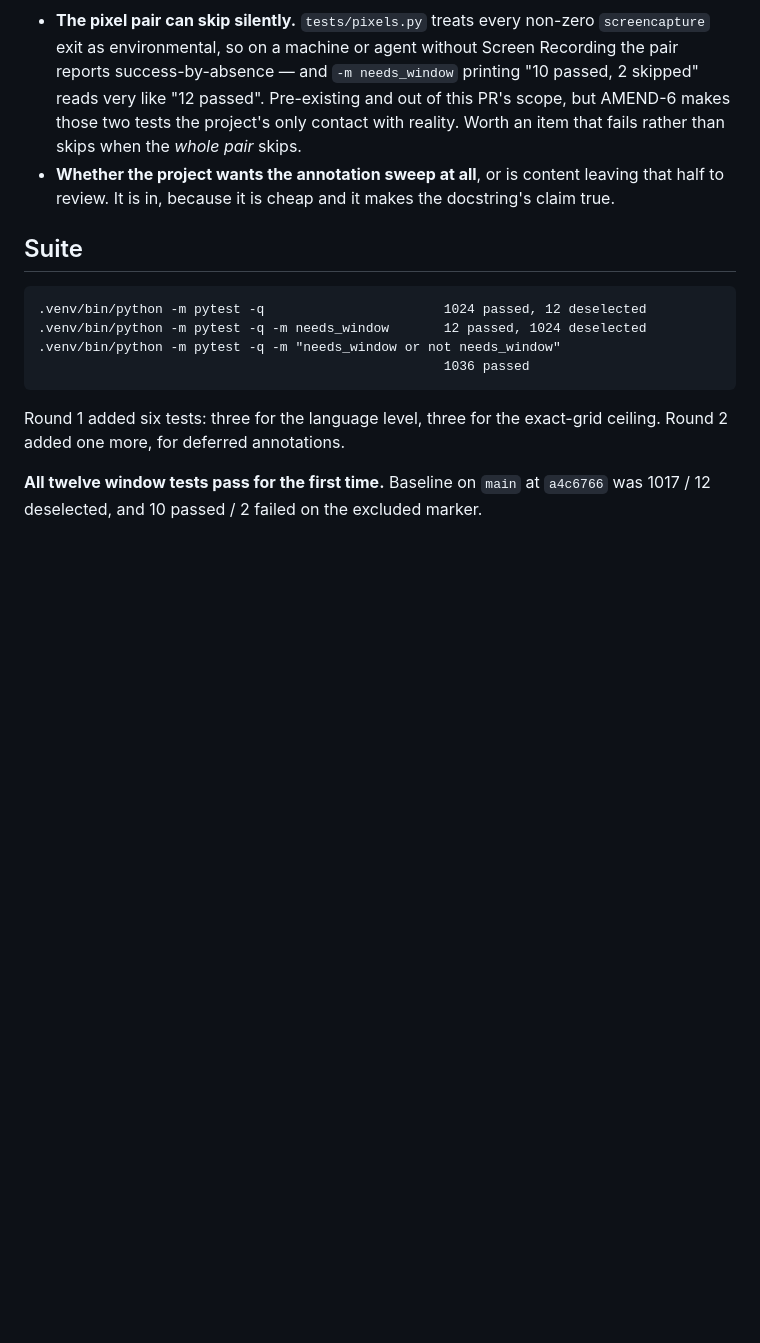
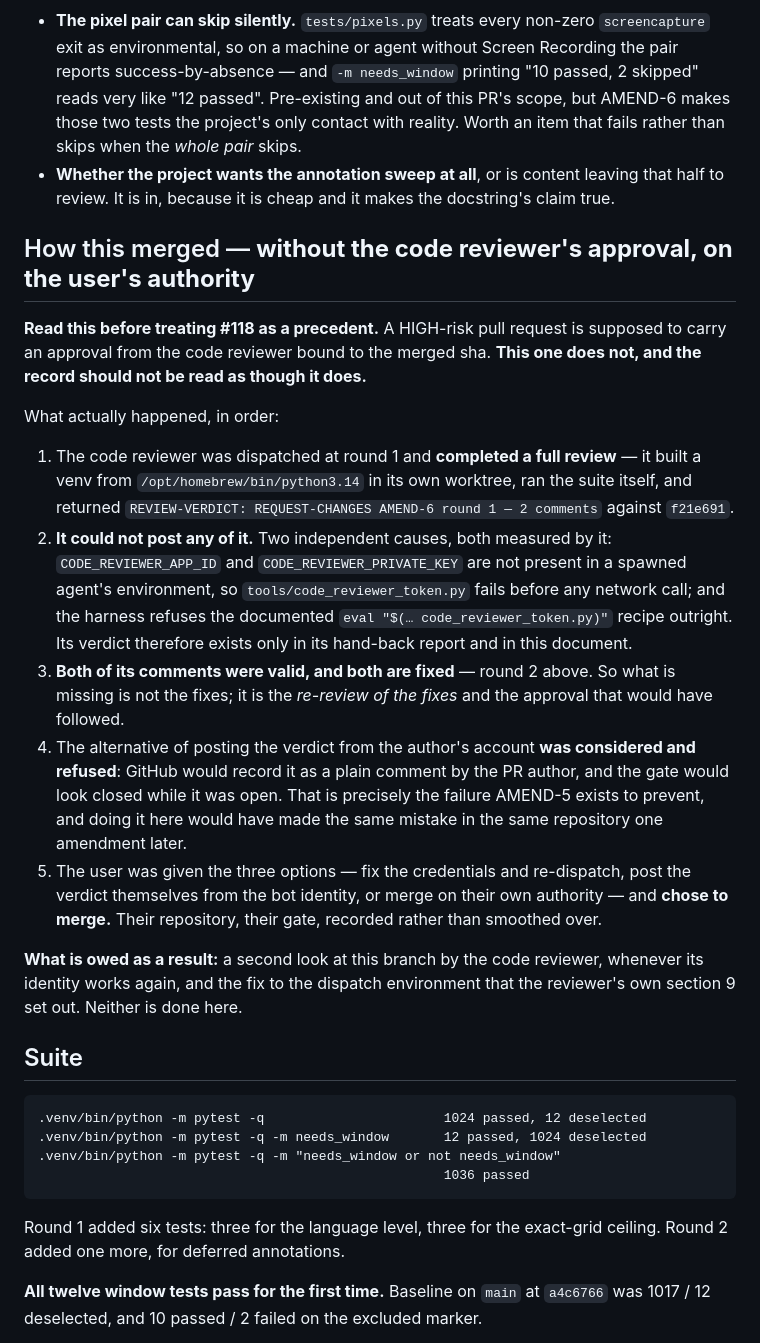
Before and after one commit to replicant1/NewTerminalGame, a Markdown page: docs/prs/PR-AMEND-6-tk-that-does-not-draw.md, the part around the change. Rendered like a GitHub page; blank space fills up the shorter version.

Commit message:
AMEND-6: record that this merges without the reviewer's approval
A HIGH pull request is supposed to carry an approval bound to the merged sha
and this one does not. The reviewer completed its review and could not post
it -- the App credentials are absent from a spawned agent's environment and
the harness refuses the documented mint -- so its REQUEST-CHANGES verdict
lives in the PR summary and nowhere on GitHub.

Both its comments were valid and both are fixed, so what is missing is the
re-review of the fixes rather than the fixes. Posting the verdict from the
author's account was refused: the gate would look closed while open, which is
the failure AMEND-5 exists to prevent, one amendment later in the same
repository. The user chose to merge on their own authority.

Written down rather than smoothed over, with what is still owed.

Co-Authored-By: Claude Opus 5 (1M context) <noreply@anthropic.com>

````diff
--- a/docs/prs/PR-AMEND-6-tk-that-does-not-draw.md
+++ b/docs/prs/PR-AMEND-6-tk-that-does-not-draw.md
@@ -184,6 +184,39 @@ reviewer's own observation below.
 - **Whether the project wants the annotation sweep at all**, or is content leaving that half
   to review. It is in, because it is cheap and it makes the docstring's claim true.
 
+## How this merged — **without the code reviewer's approval, on the user's authority**
+
+**Read this before treating #118 as a precedent.** A HIGH-risk pull request is supposed to
+carry an approval from the code reviewer bound to the merged sha. **This one does not, and
+the record should not be read as though it does.**
+
+What actually happened, in order:
+
+1. The code reviewer was dispatched at round 1 and **completed a full review** — it built a
+   venv from `/opt/homebrew/bin/python3.14` in its own worktree, ran the suite itself, and
+   returned `REVIEW-VERDICT: REQUEST-CHANGES AMEND-6 round 1 — 2 comments` against
+   `f21e691`.
+2. **It could not post any of it.** Two independent causes, both measured by it:
+   `CODE_REVIEWER_APP_ID` and `CODE_REVIEWER_PRIVATE_KEY` are not present in a spawned
+   agent's environment, so `tools/code_reviewer_token.py` fails before any network call; and
+   the harness refuses the documented `eval "$(… code_reviewer_token.py)"` recipe outright.
+   Its verdict therefore exists only in its hand-back report and in this document.
+3. **Both of its comments were valid, and both are fixed** — round 2 above. So what is
+   missing is not the fixes; it is the *re-review of the fixes* and the approval that would
+   have followed.
+4. The alternative of posting the verdict from the author's account **was considered and
+   refused**: GitHub would record it as a plain comment by the PR author, and the gate would
+   look closed while it was open. That is precisely the failure AMEND-5 exists to prevent,
+   and doing it here would have made the same mistake in the same repository one amendment
+   later.
+5. The user was given the three options — fix the credentials and re-dispatch, post the
+   verdict themselves from the bot identity, or merge on their own authority — and **chose
+   to merge.** Their repository, their gate, recorded rather than smoothed over.
+
+**What is owed as a result:** a second look at this branch by the code reviewer, whenever
+its identity works again, and the fix to the dispatch environment that the reviewer's own
+section 9 set out. Neither is done here.
+
 ## Suite
 
 ```
````
Also changed, not shown: docs/progress/r7-amend-6-tk-that-does-not-draw.md (+5 -0 lines).
